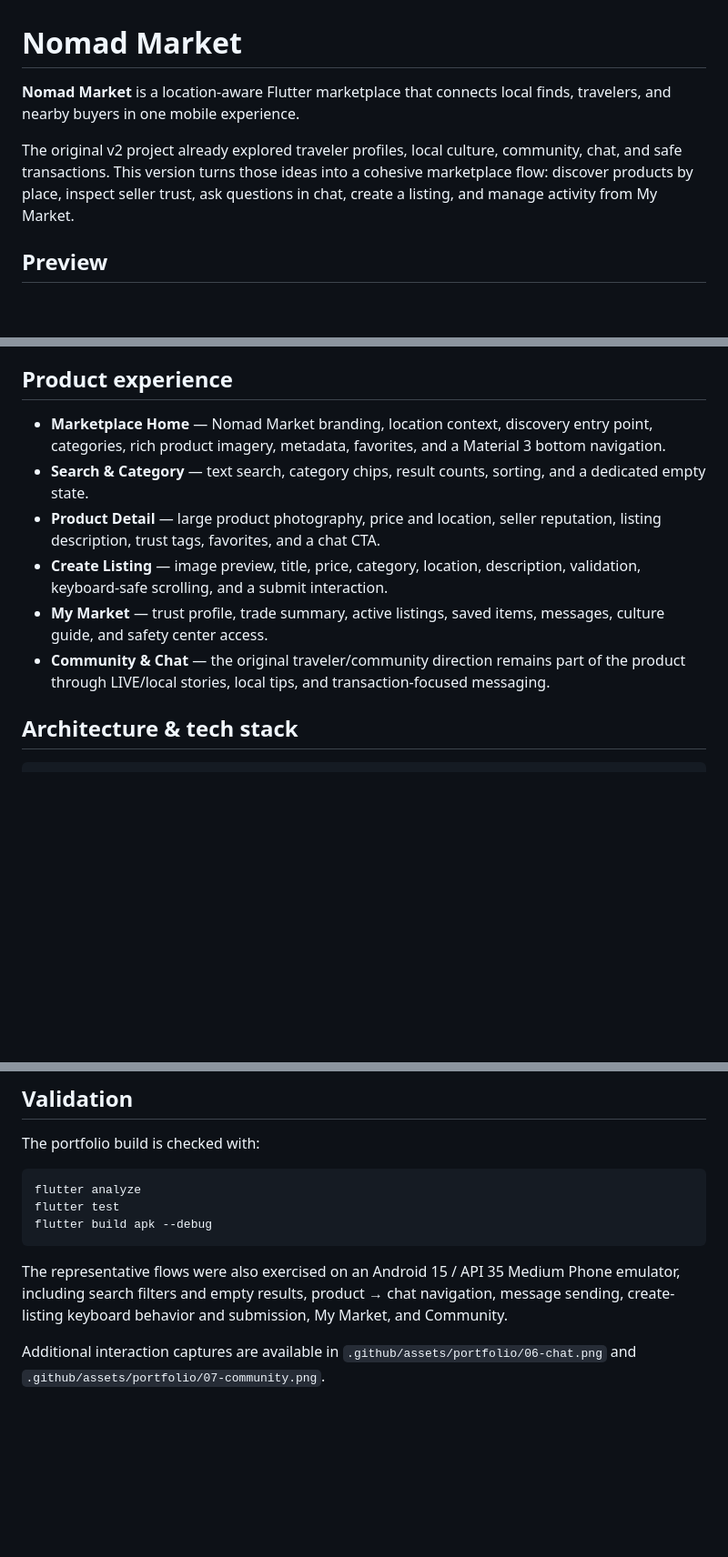
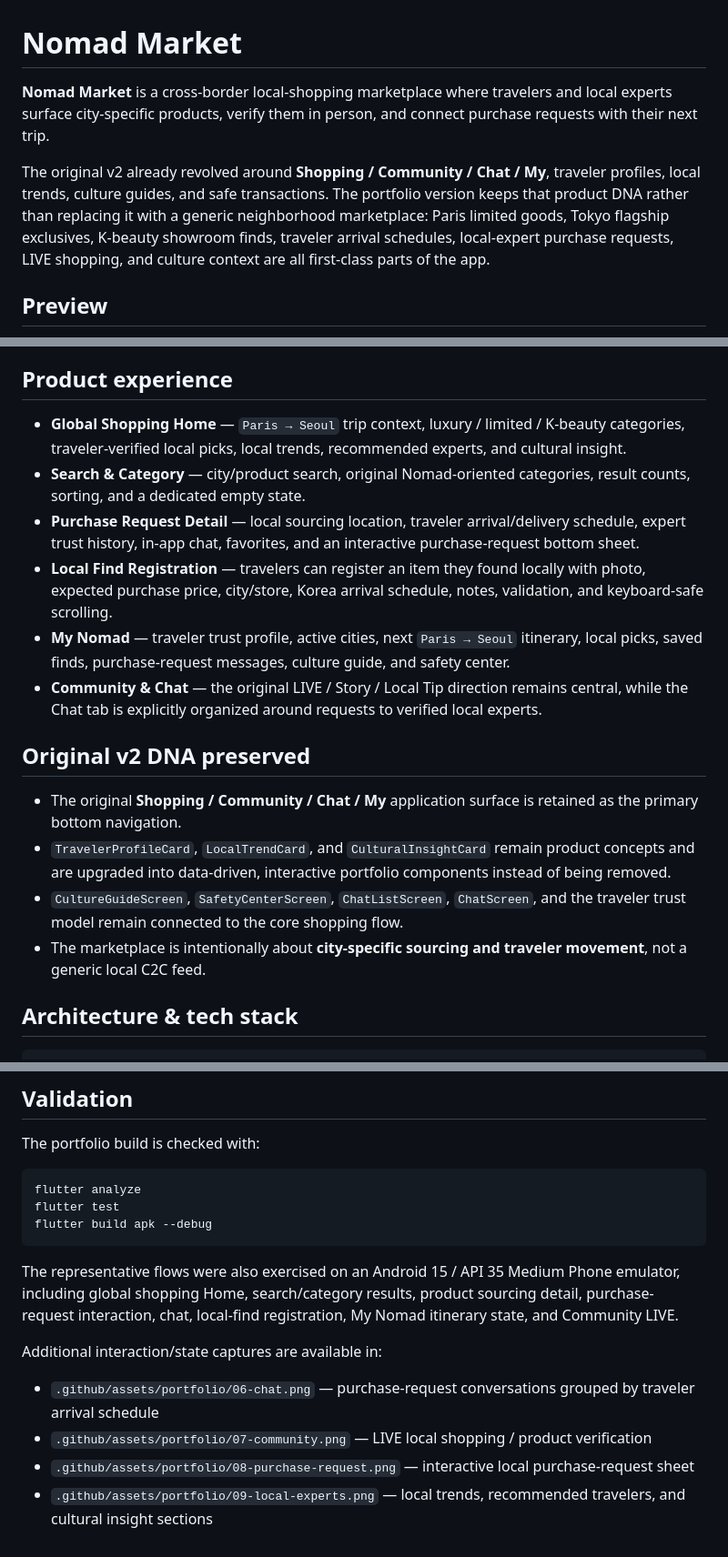
Before and after one commit to oosuhada/flutter_nomad_market_v2, a Markdown page: README.md, 3 parts joined by grey strips. Shown: that part at 91% size. Drawn GitHub-style; blank space fills up the shorter version.

Commit message:
docs: update README documentation

````diff
--- a/README.md
+++ b/README.md
@@ -1,8 +1,8 @@
 # Nomad Market
 
-**Nomad Market** is a location-aware Flutter marketplace that connects local finds, travelers, and nearby buyers in one mobile experience.
+**Nomad Market** is a cross-border local-shopping marketplace where travelers and local experts surface city-specific products, verify them in person, and connect purchase requests with their next trip.
 
-The original v2 project already explored traveler profiles, local culture, community, chat, and safe transactions. This version turns those ideas into a cohesive marketplace flow: discover products by place, inspect seller trust, ask questions in chat, create a listing, and manage activity from My Market.
+The original v2 already revolved around **Shopping / Community / Chat / My**, traveler profiles, local trends, culture guides, and safe transactions. The portfolio version keeps that product DNA rather than replacing it with a generic neighborhood marketplace: Paris limited goods, Tokyo flagship exclusives, K-beauty showroom finds, traveler arrival schedules, local-expert purchase requests, LIVE shopping, and culture context are all first-class parts of the app.
 
 ## Preview
 
@@ -21,12 +21,19 @@ All preview images above were captured from an Android 15 emulator at **1080 ×
 
 ## Product experience
 
-- **Marketplace Home** — Nomad Market branding, location context, discovery entry point, categories, rich product imagery, metadata, favorites, and a Material 3 bottom navigation.
-- **Search & Category** — text search, category chips, result counts, sorting, and a dedicated empty state.
-- **Product Detail** — large product photography, price and location, seller reputation, listing description, trust tags, favorites, and a chat CTA.
-- **Create Listing** — image preview, title, price, category, location, description, validation, keyboard-safe scrolling, and a submit interaction.
-- **My Market** — trust profile, trade summary, active listings, saved items, messages, culture guide, and safety center access.
-- **Community & Chat** — the original traveler/community direction remains part of the product through LIVE/local stories, local tips, and transaction-focused messaging.
+- **Global Shopping Home** — `Paris → Seoul` trip context, luxury / limited / K-beauty categories, traveler-verified local picks, local trends, recommended experts, and cultural insight.
+- **Search & Category** — city/product search, original Nomad-oriented categories, result counts, sorting, and a dedicated empty state.
+- **Purchase Request Detail** — local sourcing location, traveler arrival/delivery schedule, expert trust history, in-app chat, favorites, and an interactive purchase-request bottom sheet.
+- **Local Find Registration** — travelers can register an item they found locally with photo, expected purchase price, city/store, Korea arrival schedule, notes, validation, and keyboard-safe scrolling.
+- **My Nomad** — traveler trust profile, active cities, next `Paris → Seoul` itinerary, local picks, saved finds, purchase-request messages, culture guide, and safety center.
+- **Community & Chat** — the original LIVE / Story / Local Tip direction remains central, while the Chat tab is explicitly organized around requests to verified local experts.
+
+## Original v2 DNA preserved
+
+- The original **Shopping / Community / Chat / My** application surface is retained as the primary bottom navigation.
+- `TravelerProfileCard`, `LocalTrendCard`, and `CulturalInsightCard` remain product concepts and are upgraded into data-driven, interactive portfolio components instead of being removed.
+- `CultureGuideScreen`, `SafetyCenterScreen`, `ChatListScreen`, `ChatScreen`, and the traveler trust model remain connected to the core shopping flow.
+- The marketplace is intentionally about **city-specific sourcing and traveler movement**, not a generic local C2C feed.
 
 ## Architecture & tech stack
 
@@ -69,6 +76,11 @@ flutter test
 flutter build apk --debug
 ```
 
-The representative flows were also exercised on an Android 15 / API 35 Medium Phone emulator, including search filters and empty results, product → chat navigation, message sending, create-listing keyboard behavior and submission, My Market, and Community.
+The representative flows were also exercised on an Android 15 / API 35 Medium Phone emulator, including global shopping Home, search/category results, product sourcing detail, purchase-request interaction, chat, local-find registration, My Nomad itinerary state, and Community LIVE.
 
-Additional interaction captures are available in `.github/assets/portfolio/06-chat.png` and `.github/assets/portfolio/07-community.png`.
+Additional interaction/state captures are available in:
+
+- `.github/assets/portfolio/06-chat.png` — purchase-request conversations grouped by traveler arrival schedule
+- `.github/assets/portfolio/07-community.png` — LIVE local shopping / product verification
+- `.github/assets/portfolio/08-purchase-request.png` — interactive local purchase-request sheet
+- `.github/assets/portfolio/09-local-experts.png` — local trends, recommended travelers, and cultural insight sections
````
Also changed, not shown: other parts of README.md (+2 -2 lines).
